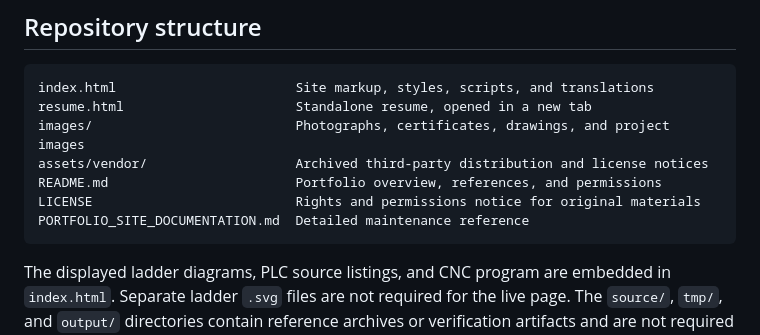
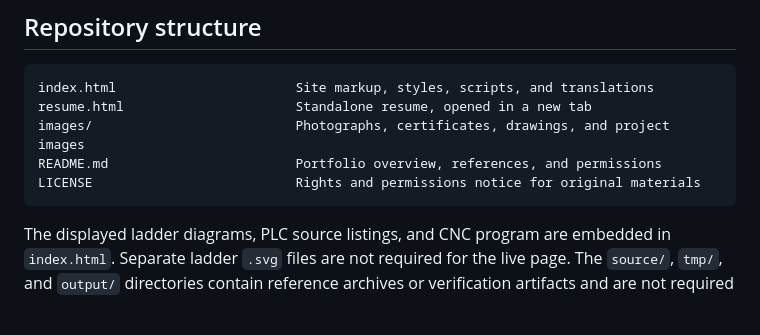
Before and after one commit to gustavo-gasperin/gustavo-gasperin.github.io, a Markdown page: README.md, the part around the change. Drawn GitHub-style; blank space fills up the shorter version.

Commit message:
Update README with portfolio details and permissions

````diff
--- a/README.md
+++ b/README.md
@@ -49,10 +49,8 @@ Third-party components retain their own licenses and terms. See the [GSAP licens
 index.html                       Site markup, styles, scripts, and translations
 resume.html                      Standalone resume, opened in a new tab
 images/                          Photographs, certificates, drawings, and project images
-assets/vendor/                   Archived third-party distribution and license notices
 README.md                        Portfolio overview, references, and permissions
 LICENSE                          Rights and permissions notice for original materials
-PORTFOLIO_SITE_DOCUMENTATION.md  Detailed maintenance reference
 ```
 
 The displayed ladder diagrams, PLC source listings, and CNC program are embedded in `index.html`. Separate ladder `.svg` files are not required for the live page. The `source/`, `tmp/`, and `output/` directories contain reference archives or verification artifacts and are not required for the live website. Resume links in both navigation menus and the contact section open `resume.html` from the repository root in a new tab. The resume links back to `index.html`, and its QR codes open the portfolio homepage in the selected language.
````
